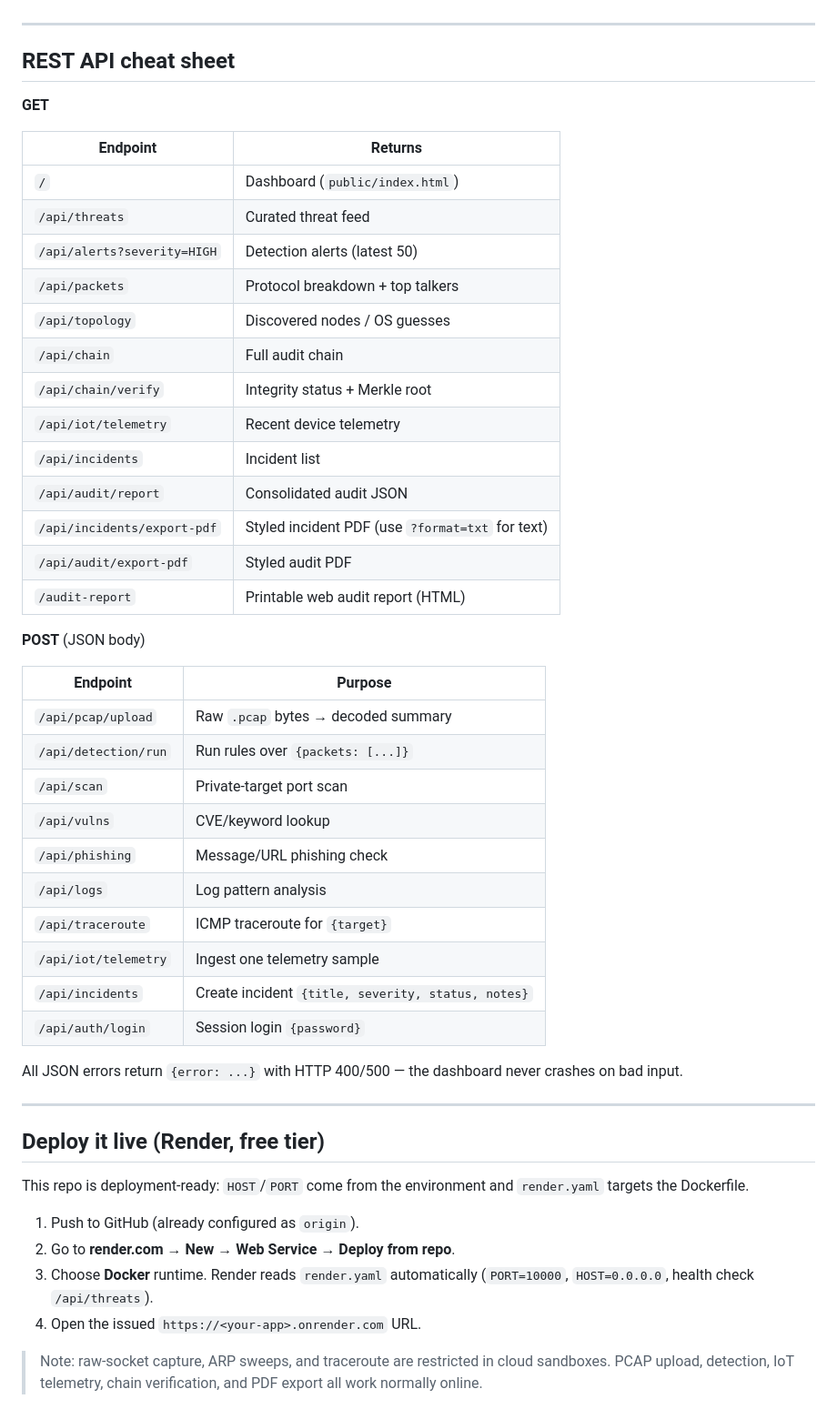
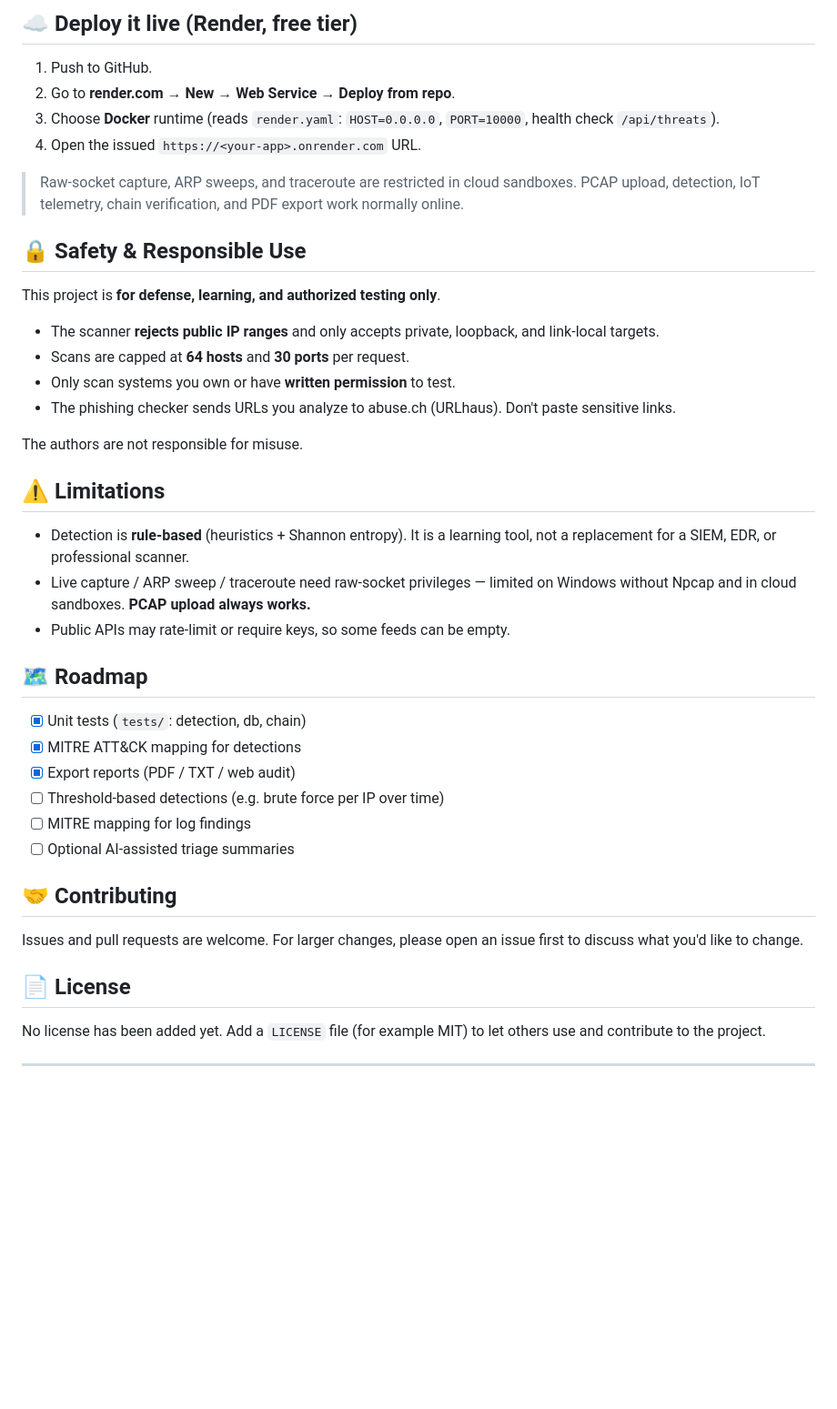
Before and after one commit to bhushan-codes01/Defensive-SOC-Toolkit, a Markdown page: README.md, the part around one of its changes. Shown at 91% size. Rendered like a GitHub page; blank space fills up the shorter version.

Commit message:
docs: merge styled header with full v3 feature set, API and deploy guide

```diff
--- a/README.md
+++ b/README.md
@@ -142,53 +186,45 @@ App is available at `http://127.0.0.1:8765`. The image installs `libpcap-dev` +
+## ☁️ Deploy it live (Render, free tier)
+
+1. Push to GitHub.
+2. Go to **render.com → New → Web Service → Deploy from repo**.
+3. Choose **Docker** runtime (reads `render.yaml`: `HOST=0.0.0.0`, `PORT=10000`, health check `/api/threats`).
+4. Open the issued `https://<your-app>.onrender.com` URL.
+
+> Raw-socket capture, ARP sweeps, and traceroute are restricted in cloud sandboxes. PCAP upload, detection, IoT telemetry, chain verification, and PDF export work normally online.
+
+## 🔒 Safety & Responsible Use
+
+This project is **for defense, learning, and authorized testing only**.
+
+- The scanner **rejects public IP ranges** and only accepts private, loopback, and link-local targets.
+- Scans are capped at **64 hosts** and **30 ports** per request.
+- Only scan systems you own or have **written permission** to test.
+- The phishing checker sends URLs you analyze to abuse.ch (URLhaus). Don't paste sensitive links.
+
+The authors are not responsible for misuse.
+
+## ⚠️ Limitations
+
+- Detection is **rule-based** (heuristics + Shannon entropy). It is a learning tool, not a replacement for a SIEM, EDR, or professional scanner.
+- Live capture / ARP sweep / traceroute need raw-socket privileges — limited on Windows without Npcap and in cloud sandboxes. **PCAP upload always works.**
+- Public APIs may rate-limit or require keys, so some feeds can be empty.
+
+## 🗺️ Roadmap
+
+- [x] Unit tests (`tests/`: detection, db, chain)
+- [x] MITRE ATT&CK mapping for detections
+- [x] Export reports (PDF / TXT / web audit)
+- [ ] Threshold-based detections (e.g. brute force per IP over time)
+- [ ] MITRE mapping for log findings
+- [ ] Optional AI-assisted triage summaries
+
+## 🤝 Contributing
+
+Issues and pull requests are welcome. For larger changes, please open an issue first to discuss what you'd like to change.
+
+## 📄 License
+
+No license has been added yet. Add a `LICENSE` file (for example MIT) to let others use and contribute to the project.
 
 ---
 
-## REST API cheat sheet
-
-**GET**
-
-| Endpoint | Returns |
-| --- | --- |
-| `/` | Dashboard (`public/index.html`) |
-| `/api/threats` | Curated threat feed |
-| `/api/alerts?severity=HIGH` | Detection alerts (latest 50) |
-| `/api/packets` | Protocol breakdown + top talkers |
-| `/api/topology` | Discovered nodes / OS guesses |
-| `/api/chain` | Full audit chain |
-| `/api/chain/verify` | Integrity status + Merkle root |
-| `/api/iot/telemetry` | Recent device telemetry |
-| `/api/incidents` | Incident list |
-| `/api/audit/report` | Consolidated audit JSON |
-| `/api/incidents/export-pdf` | Styled incident PDF (use `?format=txt` for text) |
-| `/api/audit/export-pdf` | Styled audit PDF |
-| `/audit-report` | Printable web audit report (HTML) |
-
-**POST** (JSON body)
-
-| Endpoint | Purpose |
-| --- | --- |
-| `/api/pcap/upload` | Raw `.pcap` bytes → decoded summary |
-| `/api/detection/run` | Run rules over `{packets: [...]}` |
-| `/api/scan` | Private-target port scan |
-| `/api/vulns` | CVE/keyword lookup |
-| `/api/phishing` | Message/URL phishing check |
-| `/api/logs` | Log pattern analysis |
-| `/api/traceroute` | ICMP traceroute for `{target}` |
-| `/api/iot/telemetry` | Ingest one telemetry sample |
-| `/api/incidents` | Create incident `{title, severity, status, notes}` |
-| `/api/auth/login` | Session login `{password}` |
-
-All JSON errors return `{error: ...}` with HTTP 400/500 — the dashboard never crashes on bad input.
-
----
-
-## Deploy it live (Render, free tier)
-
-This repo is deployment-ready: `HOST`/`PORT` come from the environment and `render.yaml` targets the Dockerfile.
-
-1. Push to GitHub (already configured as `origin`).
-2. Go to **render.com → New → Web Service → Deploy from repo**.
-3. Choose **Docker** runtime. Render reads `render.yaml` automatically (`PORT=10000`, `HOST=0.0.0.0`, health check `/api/threats`).
-4. Open the issued `https://<your-app>.onrender.com` URL.
-
-> Note: raw-socket capture, ARP sweeps, and traceroute are restricted in cloud sandboxes. PCAP upload, detection, IoT telemetry, chain verification, and PDF export all work normally online.
-
```
Also changed, not shown: other parts of README.md (+150 -149 lines).
